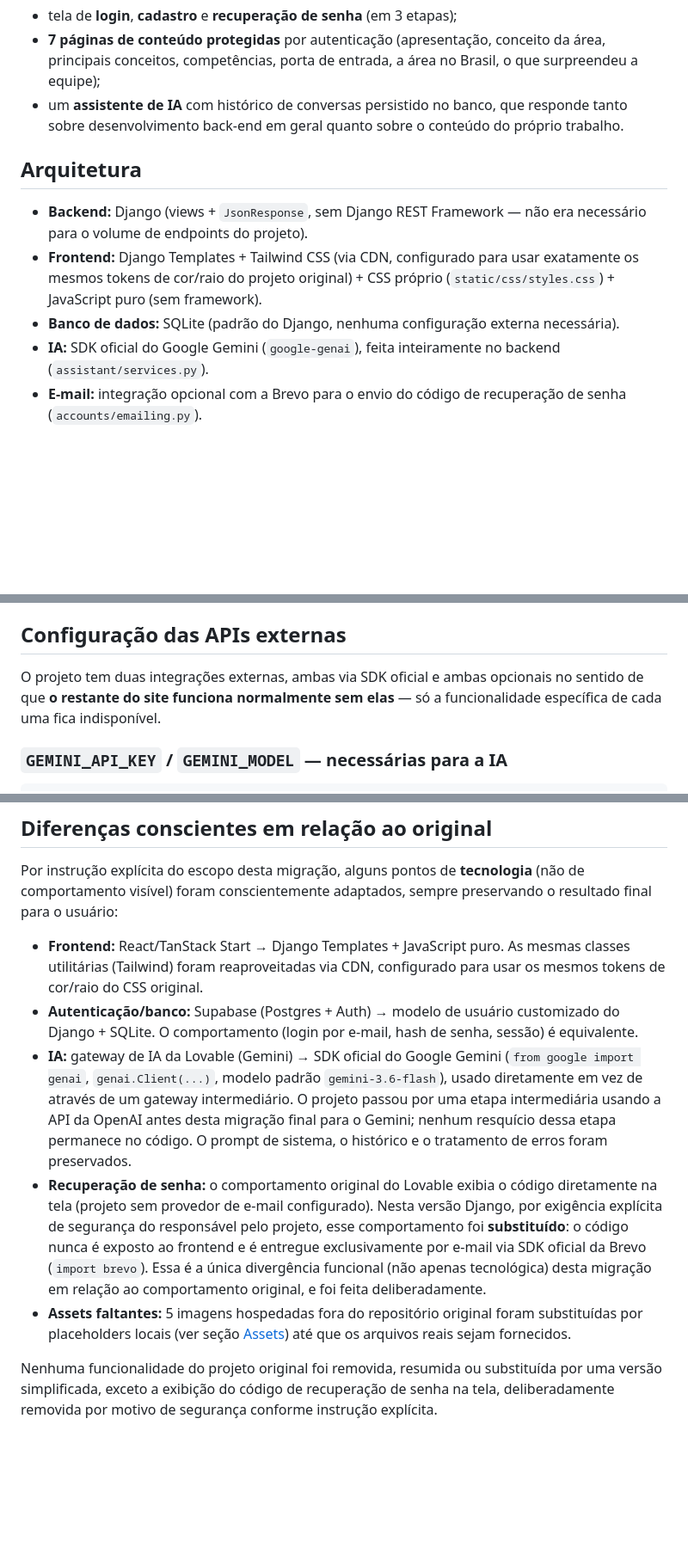
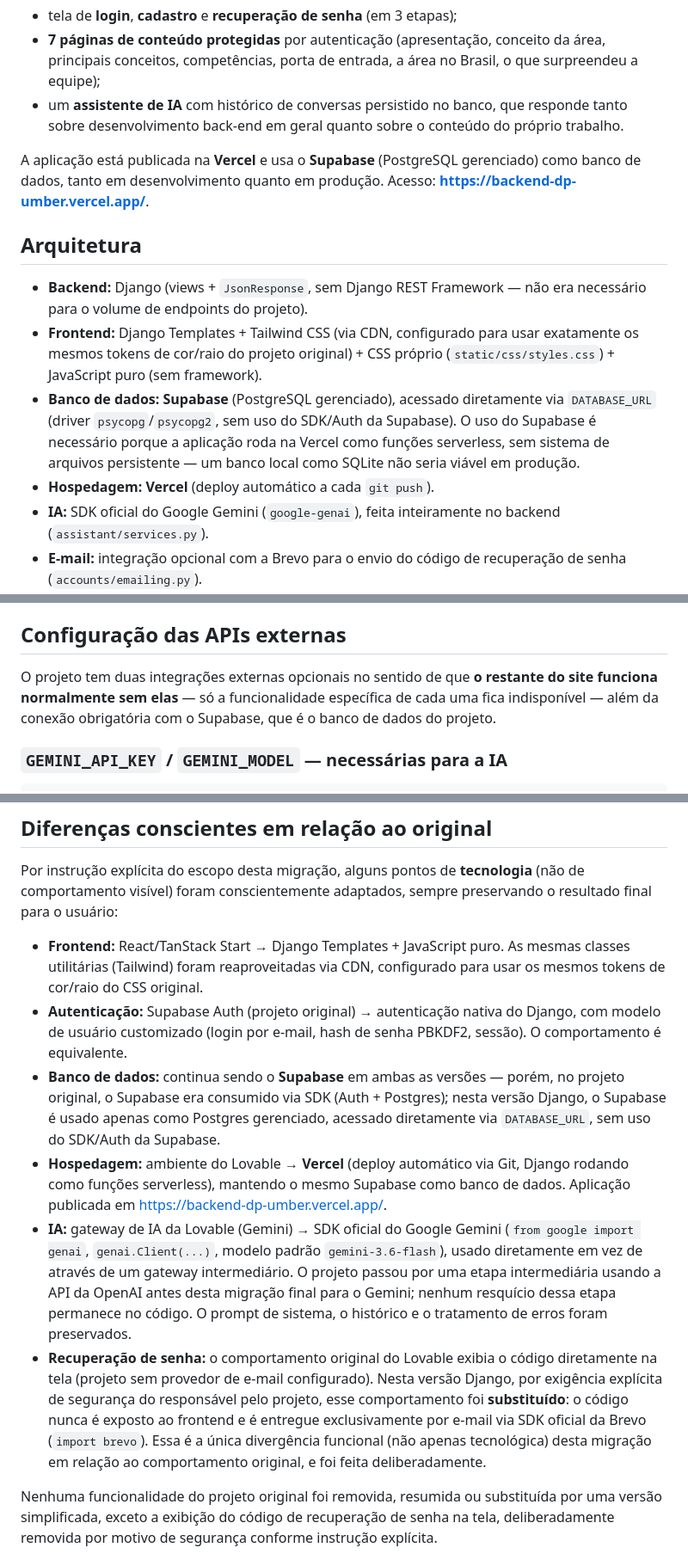
Before and after one commit to rayyxl/backend-dp, a Markdown page: README.md, 3 parts joined by grey strips. Shown at 86% size. GitHub-like rendering; blank space fills up the shorter version.

```diff
--- a/README.md
+++ b/README.md
@@ -44,6 +47,10 @@ O projeto apresenta um trabalho acadêmico de Ciência da Computação (UNIPÊ,
   que responde tanto sobre desenvolvimento back-end em geral quanto sobre o
   conteúdo do próprio trabalho.
 
+A aplicação está publicada na **Vercel** e usa o **Supabase** (PostgreSQL
+gerenciado) como banco de dados, tanto em desenvolvimento quanto em
+produção. Acesso: **https://backend-dp-umber.vercel.app/**.
+
 ## Arquitetura
 
 - **Backend:** Django (views + `JsonResponse`, sem Django REST Framework —
@@ -51,8 +58,12 @@ O projeto apresenta um trabalho acadêmico de Ciência da Computação (UNIPÊ,
 - **Frontend:** Django Templates + Tailwind CSS (via CDN, configurado para
   usar exatamente os mesmos tokens de cor/raio do projeto original) + CSS
   próprio (`static/css/styles.css`) + JavaScript puro (sem framework).
-- **Banco de dados:** SQLite (padrão do Django, nenhuma configuração
-  externa necessária).
+- **Banco de dados:** **Supabase** (PostgreSQL gerenciado), acessado
+  diretamente via `DATABASE_URL` (driver `psycopg`/`psycopg2`, sem uso do
+  SDK/Auth da Supabase). O uso do Supabase é necessário porque a aplicação
+  roda na Vercel como funções serverless, sem sistema de arquivos
+  persistente — um banco local como SQLite não seria viável em produção.
+- **Hospedagem:** **Vercel** (deploy automático a cada `git push`).
 - **IA:** SDK oficial do Google Gemini (`google-genai`), feita inteiramente
   no backend (`assistant/services.py`).
 - **E-mail:** integração opcional com a Brevo para o envio do código de
@@ -340,9 +366,10 @@ arquivo original, pois estava presente no repositório.
 
 ## Configuração das APIs externas
 
-O projeto tem duas integrações externas, ambas via SDK oficial e ambas
-opcionais no sentido de que **o restante do site funciona normalmente sem
-elas** — só a funcionalidade específica de cada uma fica indisponível.
+O projeto tem duas integrações externas opcionais no sentido de que **o
+restante do site funciona normalmente sem elas** — só a funcionalidade
+específica de cada uma fica indisponível — além da conexão obrigatória com
+o Supabase, que é o banco de dados do projeto.
 
 ### `GEMINI_API_KEY` / `GEMINI_MODEL` — necessárias para a IA
 
@@ -568,9 +602,18 @@ adaptados, sempre preservando o resultado final para o usuário:
 - **Frontend:** React/TanStack Start → Django Templates + JavaScript puro.
   As mesmas classes utilitárias (Tailwind) foram reaproveitadas via CDN,
   configurado para usar os mesmos tokens de cor/raio do CSS original.
-- **Autenticação/banco:** Supabase (Postgres + Auth) → modelo de usuário
-  customizado do Django + SQLite. O comportamento (login por e-mail, hash
-  de senha, sessão) é equivalente.
+- **Autenticação:** Supabase Auth (projeto original) → autenticação nativa
+  do Django, com modelo de usuário customizado (login por e-mail, hash de
+  senha PBKDF2, sessão). O comportamento é equivalente.
+- **Banco de dados:** continua sendo o **Supabase** em ambas as versões —
+  porém, no projeto original, o Supabase era consumido via SDK (Auth +
+  Postgres); nesta versão Django, o Supabase é usado apenas como Postgres
+  gerenciado, acessado diretamente via `DATABASE_URL`, sem uso do SDK/Auth
+  da Supabase.
+- **Hospedagem:** ambiente do Lovable → **Vercel** (deploy automático via
+  Git, Django rodando como funções serverless), mantendo o mesmo Supabase
+  como banco de dados. Aplicação publicada em
+  <https://backend-dp-umber.vercel.app/>.
 - **IA:** gateway de IA da Lovable (Gemini) → SDK oficial do Google Gemini
   (`from google import genai`, `genai.Client(...)`, modelo padrão
   `gemini-3.6-flash`), usado diretamente em vez de através de um gateway
@@ -586,9 +629,6 @@ adaptados, sempre preservando o resultado final para o usuário:
   e-mail via SDK oficial da Brevo (`import brevo`). Essa é a única
   divergência funcional (não apenas tecnológica) desta migração em
   relação ao comportamento original, e foi feita deliberadamente.
-- **Assets faltantes:** 5 imagens hospedadas fora do repositório original
-  foram substituídas por placeholders locais (ver seção
-  [Assets](#assets--imagens)) até que os arquivos reais sejam fornecidos.
 
 Nenhuma funcionalidade do projeto original foi removida, resumida ou
 substituída por uma versão simplificada, exceto a exibição do código de
```
Also changed, not shown: other parts of README.md (+126 -101 lines).
